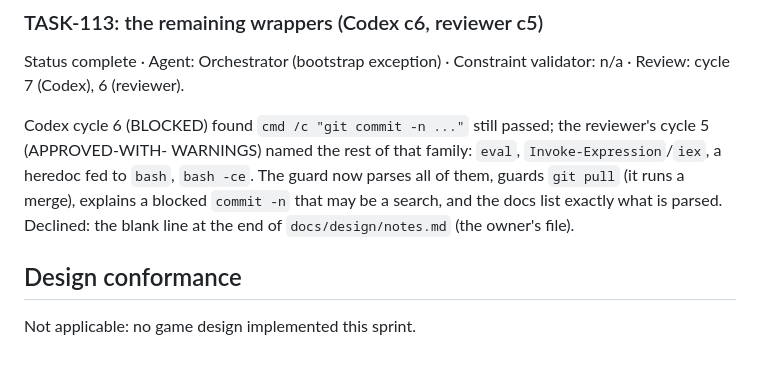
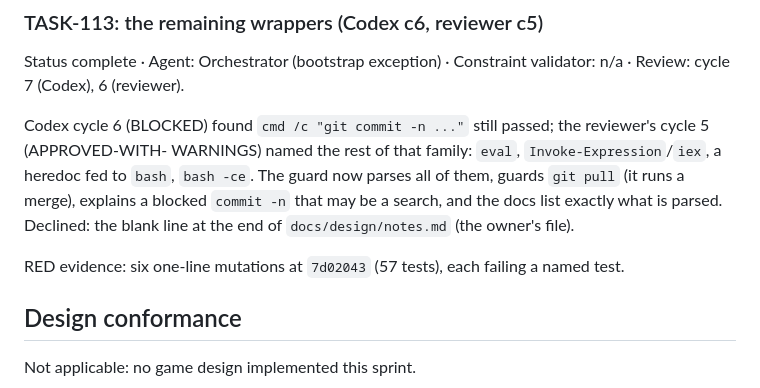
Before and after one commit to fanboy1000000/TemuCiv, a Markdown page: docs/sprints/SPRINT-1.md, the part around the change. Drawn GitHub-style; blank space fills up the shorter version.

Commit message:
TASK-113: record RED evidence
Co-Authored-By: Claude Opus 5.5 <noreply@anthropic.com>
Claude-Session: https://claude.ai/code/session_01NpZzHmgKRnVptFc4u7ox5y

```diff
--- a/docs/sprints/SPRINT-1.md
+++ b/docs/sprints/SPRINT-1.md
@@ -343,6 +343,8 @@ The guard now parses all of them, guards `git pull` (it runs a merge), explains
 search, and the docs list exactly what is parsed. Declined: the blank line at the end of `docs/design/notes.md`
 (the owner's file).
 
+RED evidence: six one-line mutations at `7d02043` (57 tests), each failing a named test.
+
 ## Design conformance
 
 Not applicable: no game design implemented this sprint.
```
